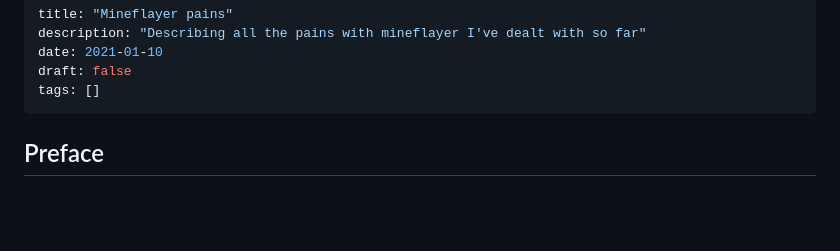
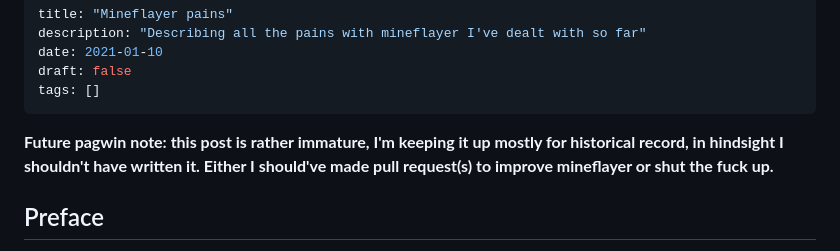
Before and after one commit to Pagwin2/new_blog, a Markdown page: posts/mineflayer_why.md, the part around the change. Drawn GitHub-style; blank space fills up the shorter version.

Commit message:
some future notes written to partially retract stupid statements

```diff
--- a/posts/mineflayer_why.md
+++ b/posts/mineflayer_why.md
@@ -5,6 +5,10 @@ date: 2021-01-10
 draft: false
 tags: []
 ---
+
+**Future pagwin note: this post is rather immature, I'm keeping it up mostly for historical record, in hindsight I shouldn't have written it.
+Either I should've made pull request(s) to improve mineflayer or shut the fuck up.**
+
 ## Preface
 Given I'm gonna be complaining about [mineflayer](https://github.com/PrismarineJS/mineflayer) you may be wondering why I don't roll with something else given my complaints. The problem with that is that there is nothing else to my knowledge or at least nothing else high level, not even in other languages. There probably is and I just didn't look hard enough but oh well. Also I would've built up my own thing from scratch but reverse engineering/reimplementing a network protocol without official docs and without even unofficial docs if you're trying to do stuff with older versions is kinda hard and if you wanna see how far I got then you can look at the [repo with my work](https://github.com/Pagwin-Fedora/McProtocolLearning) and I refused to work with the slightly lower level(relative to mineflayer) [node minecraft protocol](https://github.com/PrismarineJS/node-minecraft-protocol)(made by the same person) because if I'm using someone else's work I may as well go all the way to the highest level
 ## Why?
```
Also changed, not shown: posts/rust_type_hiccups.md (+2 -0 lines), posts/serenity_why.md (+2 -0 lines).
